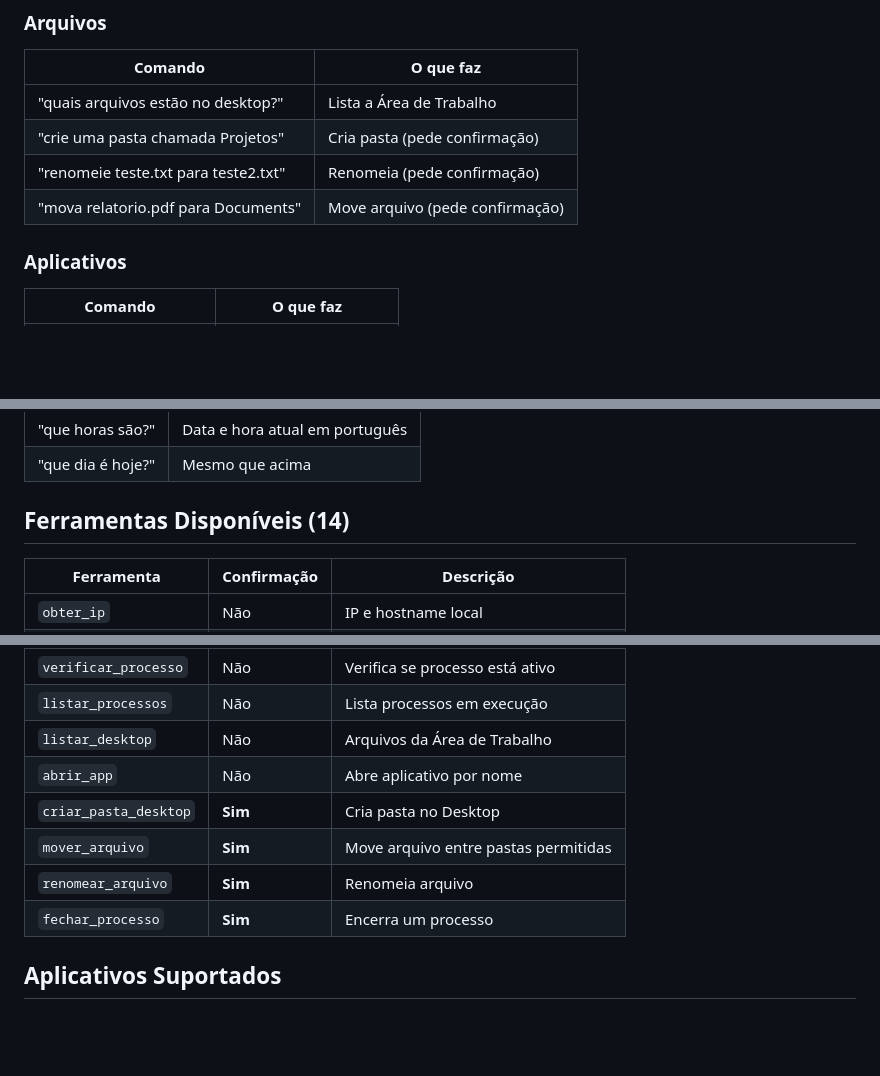
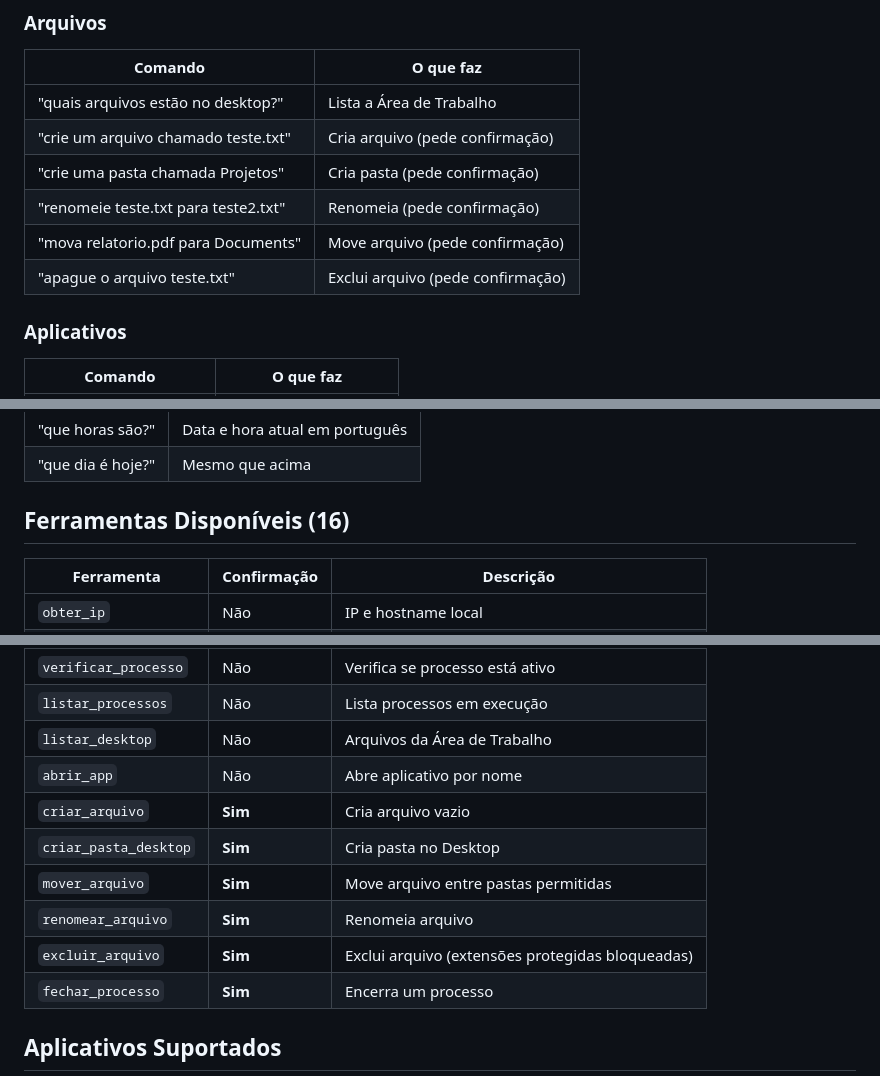
Before and after one commit to vitaoam/agente-local, a Markdown page: README.md, 3 parts joined by grey strips. Rendered like a GitHub page; blank space fills up the shorter version.

```diff
--- a/README.md
+++ b/README.md
@@ -175,9 +177,11 @@ Abra o navegador em: **http://localhost:8000**
 | Comando | O que faz |
 |---|---|
 | "quais arquivos estão no desktop?" | Lista a Área de Trabalho |
+| "crie um arquivo chamado teste.txt" | Cria arquivo (pede confirmação) |
 | "crie uma pasta chamada Projetos" | Cria pasta (pede confirmação) |
 | "renomeie teste.txt para teste2.txt" | Renomeia (pede confirmação) |
 | "mova relatorio.pdf para Documents" | Move arquivo (pede confirmação) |
+| "apague o arquivo teste.txt" | Exclui arquivo (pede confirmação) |
 
 ### Aplicativos
 
@@ -194,7 +198,7 @@ Abra o navegador em: **http://localhost:8000**
 | "que horas são?" | Data e hora atual em português |
 | "que dia é hoje?" | Mesmo que acima |
 
-## Ferramentas Disponíveis (14)
+## Ferramentas Disponíveis (16)
 
 | Ferramenta | Confirmação | Descrição |
 |---|---|---|
@@ -208,9 +212,11 @@ Abra o navegador em: **http://localhost:8000**
 | `listar_processos` | Não | Lista processos em execução |
 | `listar_desktop` | Não | Arquivos da Área de Trabalho |
 | `abrir_app` | Não | Abre aplicativo por nome |
+| `criar_arquivo` | **Sim** | Cria arquivo vazio |
 | `criar_pasta_desktop` | **Sim** | Cria pasta no Desktop |
 | `mover_arquivo` | **Sim** | Move arquivo entre pastas permitidas |
 | `renomear_arquivo` | **Sim** | Renomeia arquivo |
+| `excluir_arquivo` | **Sim** | Exclui arquivo (extensões protegidas bloqueadas) |
 | `fechar_processo` | **Sim** | Encerra um processo |
 
 ## Aplicativos Suportados
```
Also changed, not shown: other parts of README.md (+17 -12 lines).
